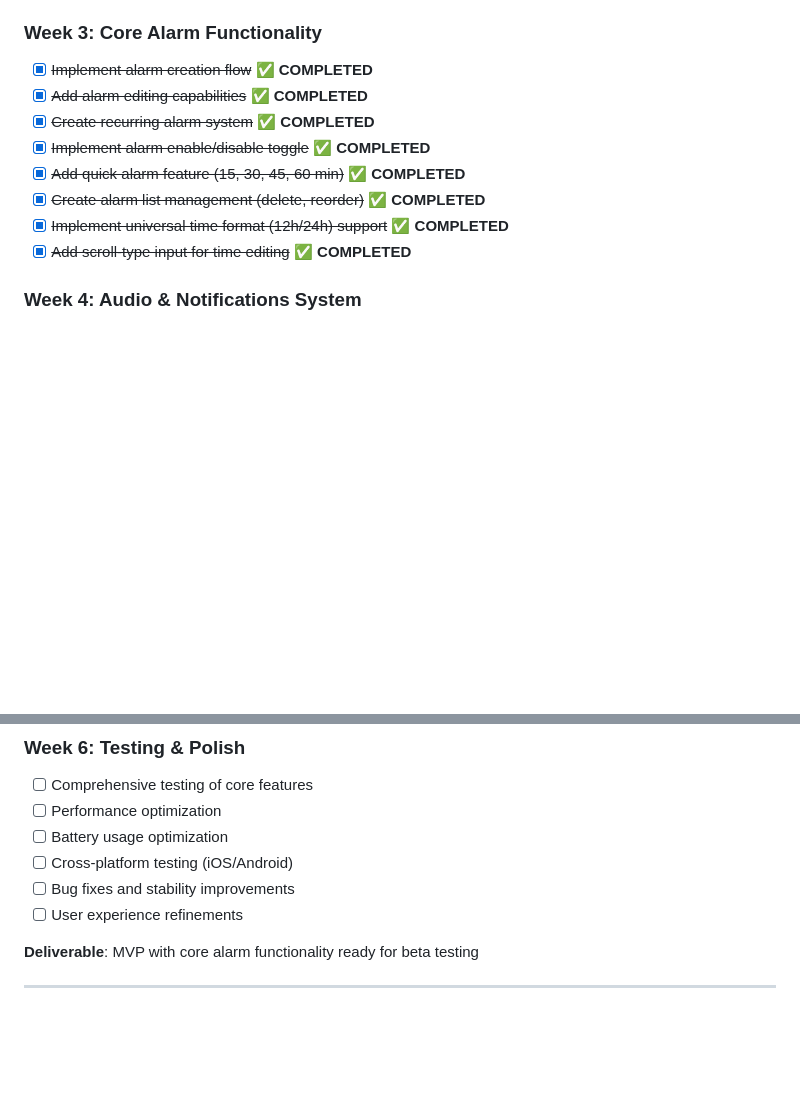
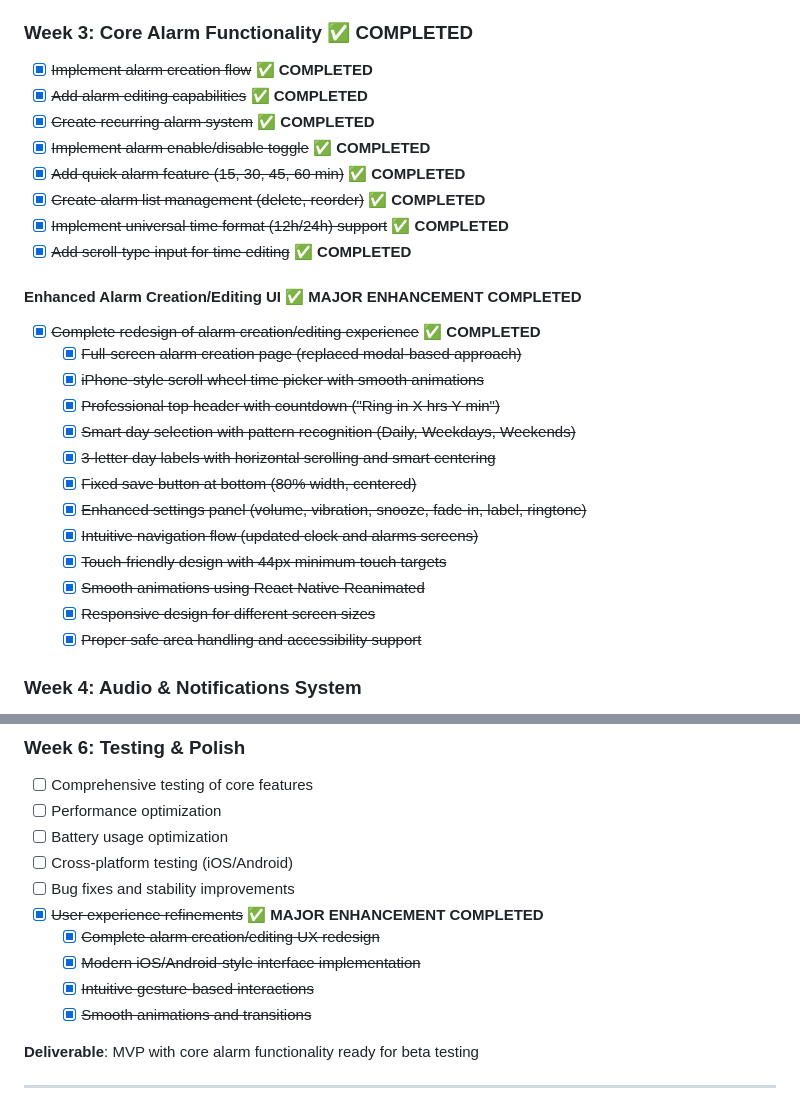
Before and after one commit to DiwanMalla/aurora-alarm-clock, a Markdown page: docs/planning/ROADMAP.md, 2 parts joined by grey strips. Rendered like a GitHub page; blank space fills up the shorter version.

Commit message:
docs: Update roadmap with completed alarm creation/editing UX enhancements
- Mark major alarm creation/editing UI redesign as completed
- Document full-screen alarm creation implementation
- Update user experience refinements as completed
- Add detailed checklist of enhanced alarm creation features:
  * iPhone-style scroll wheel time picker
  * Smart day selection with pattern recognition
  * Professional header with countdown display
  * Enhanced settings panel
  * Touch-friendly responsive design
  * Smooth animations and transitions

```diff
--- a/docs/planning/ROADMAP.md
+++ b/docs/planning/ROADMAP.md
@@ -57,7 +57,7 @@ Building a next-generation alarm clock app in phases, focusing on core functiona
 - [x] ~~Create time picker component~~
 - [x] ~~Implement gesture controls (swipe to snooze/dismiss)~~ ✅ **COMPLETED**
 
-### Week 3: Core Alarm Functionality
+### Week 3: Core Alarm Functionality ✅ COMPLETED
 
 - [x] ~~Implement alarm creation flow~~ ✅ **COMPLETED**
 - [x] ~~Add alarm editing capabilities~~ ✅ **COMPLETED**
@@ -67,6 +67,22 @@ Building a next-generation alarm clock app in phases, focusing on core functiona
 - [x] ~~Create alarm list management (delete, reorder)~~ ✅ **COMPLETED**
 - [x] ~~Implement universal time format (12h/24h) support~~ ✅ **COMPLETED**
 - [x] ~~Add scroll-type input for time editing~~ ✅ **COMPLETED**
+
+#### Enhanced Alarm Creation/Editing UI ✅ **MAJOR ENHANCEMENT COMPLETED**
+
+- [x] ~~Complete redesign of alarm creation/editing experience~~ ✅ **COMPLETED**
+  - [x] ~~Full-screen alarm creation page (replaced modal-based approach)~~
+  - [x] ~~iPhone-style scroll wheel time picker with smooth animations~~
+  - [x] ~~Professional top header with countdown ("Ring in X hrs Y min")~~
+  - [x] ~~Smart day selection with pattern recognition (Daily, Weekdays, Weekends)~~
+  - [x] ~~3-letter day labels with horizontal scrolling and smart centering~~
+  - [x] ~~Fixed save button at bottom (80% width, centered)~~
+  - [x] ~~Enhanced settings panel (volume, vibration, snooze, fade-in, label, ringtone)~~
+  - [x] ~~Intuitive navigation flow (updated clock and alarms screens)~~
+  - [x] ~~Touch-friendly design with 44px minimum touch targets~~
+  - [x] ~~Smooth animations using React Native Reanimated~~
+  - [x] ~~Responsive design for different screen sizes~~
+  - [x] ~~Proper safe area handling and accessibility support~~
 
 ### Week 4: Audio & Notifications System
 
@@ -103,7 +119,11 @@ Building a next-generation alarm clock app in phases, focusing on core functiona
 - [ ] Battery usage optimization
 - [ ] Cross-platform testing (iOS/Android)
 - [ ] Bug fixes and stability improvements
-- [ ] User experience refinements
+- [x] ~~User experience refinements~~ ✅ **MAJOR ENHANCEMENT COMPLETED**
+  - [x] ~~Complete alarm creation/editing UX redesign~~
+  - [x] ~~Modern iOS/Android-style interface implementation~~
+  - [x] ~~Intuitive gesture-based interactions~~
+  - [x] ~~Smooth animations and transitions~~
 
 **Deliverable**: MVP with core alarm functionality ready for beta testing
 
```
